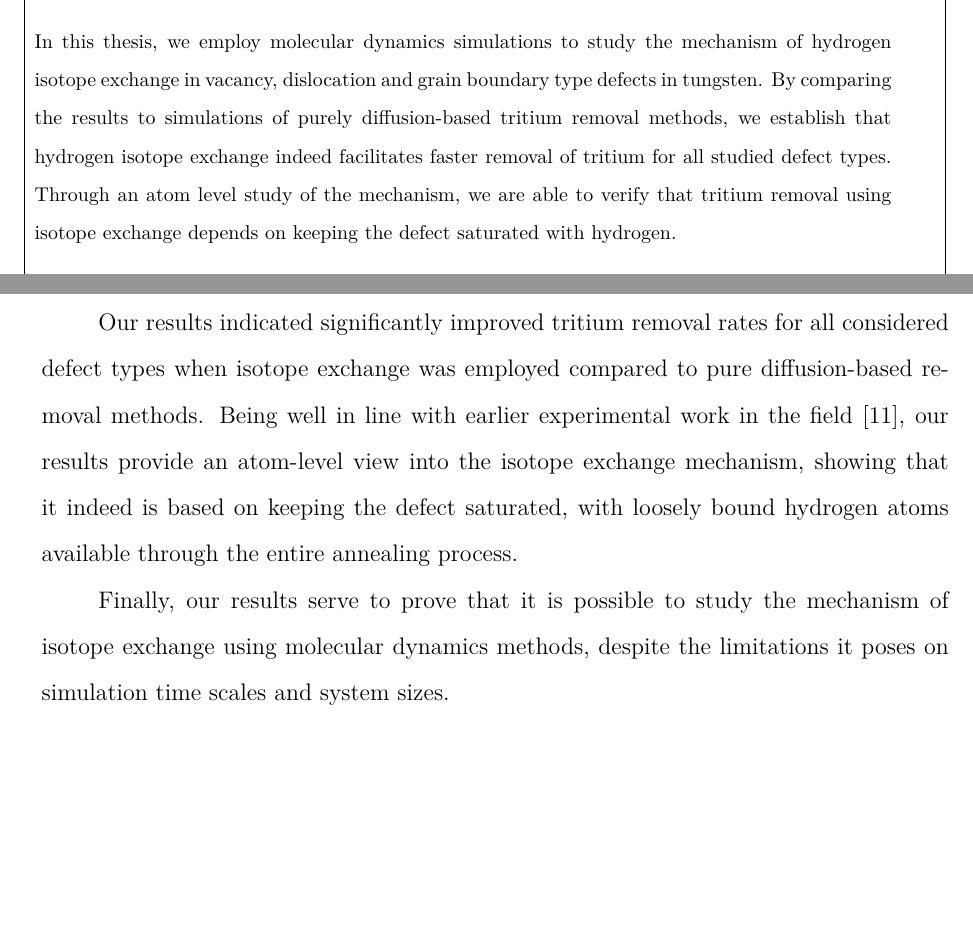
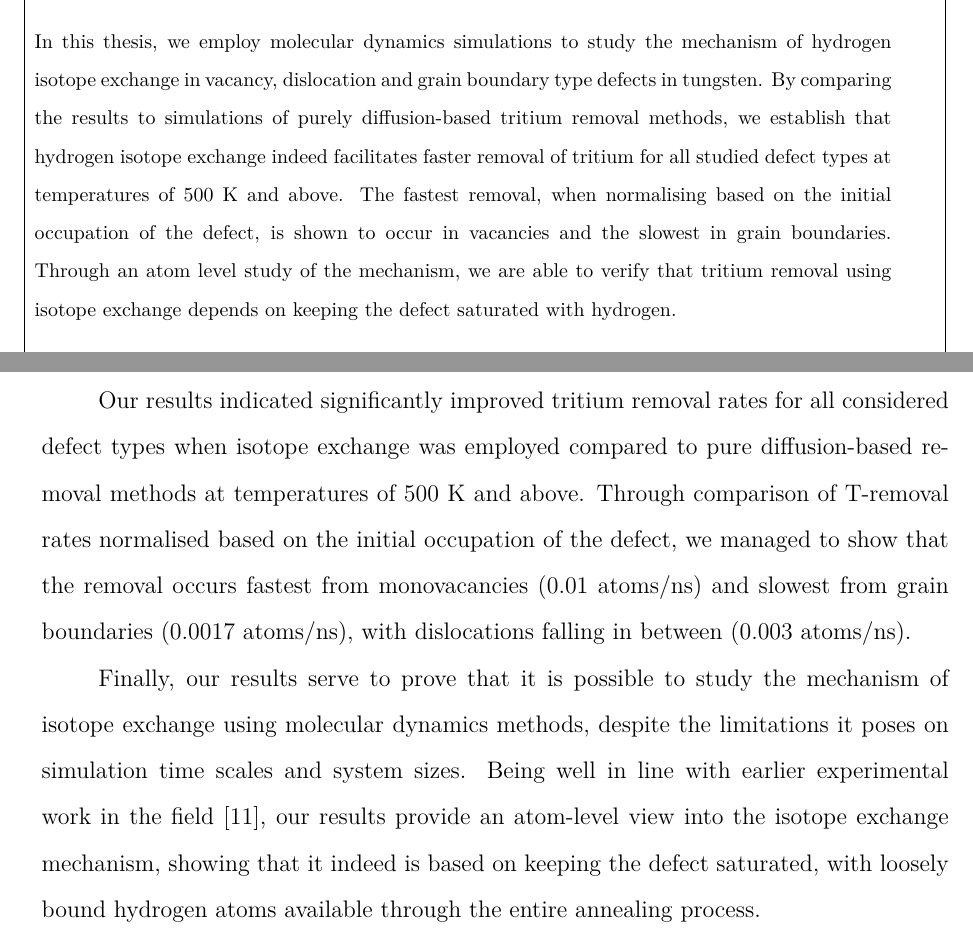
Before and after one commit to prOttonicFusion/isotope-exchange-thesis, a LaTeX thesis (thesis.tex, which reads 6_Conclusions.tex): two parts of pages 3 and 45 of 53, joined at a grey line, cut so that both start at the same text, the shorter picture padded with empty space. Compiled offline with pdfLaTeX.

Commit message:
update conclusions

```diff
--- a/6_Conclusions.tex
+++ b/6_Conclusions.tex
@@ -5,13 +5,11 @@
 In this thesis, we have studied hydrogen isotope exchange in crystal defects of bulk tungsten using molecular dynamics.
 Due to their high prevalence in irradiated materials, our simulations targeted hydrogen accumulated into mono- and divacancies, dislocations and grain boundaries.
 
-Our results indicated significantly improved tritium removal rates for all considered defect types when isotope exchange was employed compared to pure diffusion-based removal methods.
-Being well in line with earlier experimental work in the field \cite{ahlgren2019hydrogen}, our results provide an atom-level view into the isotope exchange mechanism, showing that it indeed is based on keeping the defect saturated, with loosely bound hydrogen atoms available through the entire annealing process.
-
-% - faster removal using isoEx at all(?) temperatures
-% - faster removal from disloc & gb than vac
+Our results indicated significantly improved tritium removal rates for all considered defect types when isotope exchange was employed compared to pure diffusion-based removal methods at temperatures of 500 K and above.
+Through comparison of T-removal rates normalised based on the initial occupation of the defect, we managed to show that the removal occurs fastest from monovacancies (0.01 atoms/ns) and slowest from grain boundaries (0.0017 atoms/ns), with dislocations falling in between (0.003 atoms/ns).
 
 Finally, our results serve to prove that it is possible to study the mechanism of isotope exchange using molecular dynamics methods, despite the limitations it poses on simulation time scales and system sizes.
+Being well in line with earlier experimental work in the field \cite{ahlgren2019hydrogen}, our results provide an atom-level view into the isotope exchange mechanism, showing that it indeed is based on keeping the defect saturated, with loosely bound hydrogen atoms available through the entire annealing process.
 
 In the future, the results of this study could be expanded by studying hydrogen isotope exchange around impurity atoms in tungsten.
 This would, however, require the existence of a reliable and efficient potential e.g. for a W-H-C system.
--- a/thesis.tex
+++ b/thesis.tex
@@ -66,7 +66,8 @@ The proposed methods of tritium removal typically include thermal treatment of m
 A novel way to either shorten the treatment times or lower the required temperatures is based performing the removal under an H$_2$ atmosphere, effectively exchanging the trapped tritium for non-radioactive protium.
 
 In this thesis, we employ molecular dynamics simulations to study the mechanism of hydrogen isotope exchange in vacancy, dislocation and grain boundary type defects in tungsten.
-By comparing the results to simulations of purely diffusion-based tritium removal methods, we establish that hydrogen isotope exchange indeed facilitates faster removal of tritium for all studied defect types.
+By comparing the results to simulations of purely diffusion-based tritium removal methods, we establish that hydrogen isotope exchange indeed facilitates faster removal of tritium for all studied defect types at temperatures of 500 K and above.
+The fastest removal, when normalising based on the initial occupation of the defect, is shown to occur in vacancies and the slowest in grain boundaries.
 Through an atom level study of the mechanism, we are able to verify that tritium removal using isotope exchange depends on keeping the defect saturated with hydrogen.
 
 This study also works to show that molecular dynamics indeed is a valid tool for studying tritium removal and isotope exchange in general.
```
Also changed, not shown: 5_Results.tex (+2 -2 lines), thesis.tex (6 more changed lines).
